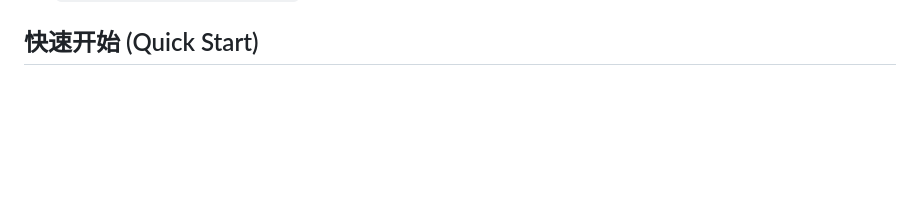
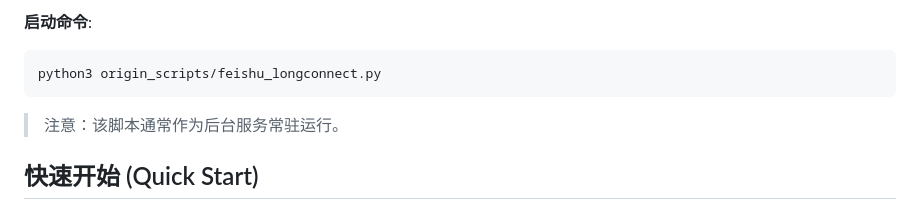
Before and after one commit to BorderArea01/warehouse, a Markdown page: README.md, the part around the change printed below. Rendered like a GitHub page; blank space fills up the shorter version.

````diff
--- a/README.md
+++ b/README.md
@@ -179,3 +212,9 @@ sequenceDiagram
+**启动命令**:
+```bash
+python3 origin_scripts/feishu_longconnect.py
+```
+> 注意：该脚本通常作为后台服务常驻运行。
+
 ## 快速开始 (Quick Start)
 
 ### 1. 安装依赖
````
Also changed, not shown: other parts of README.md (+33 -0 lines), images/feishu_card.png (added), 5 other files.
